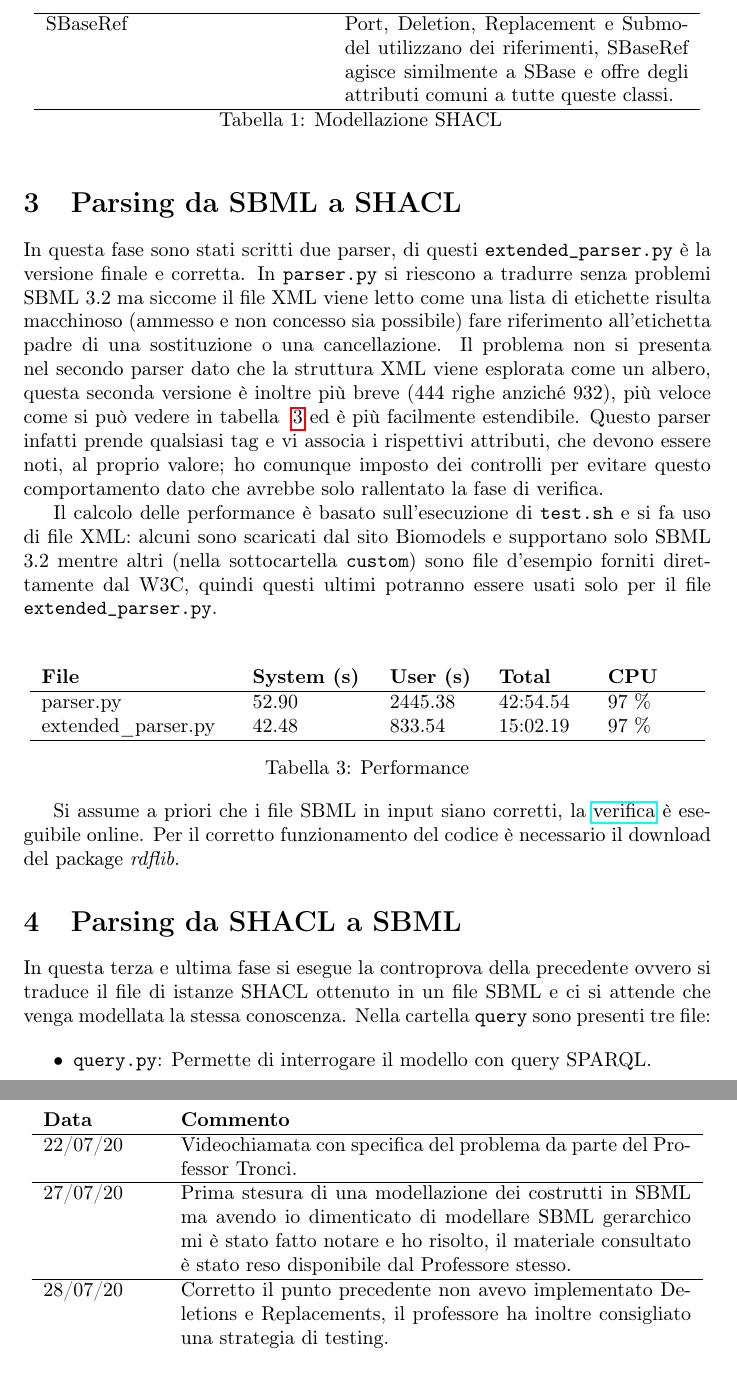
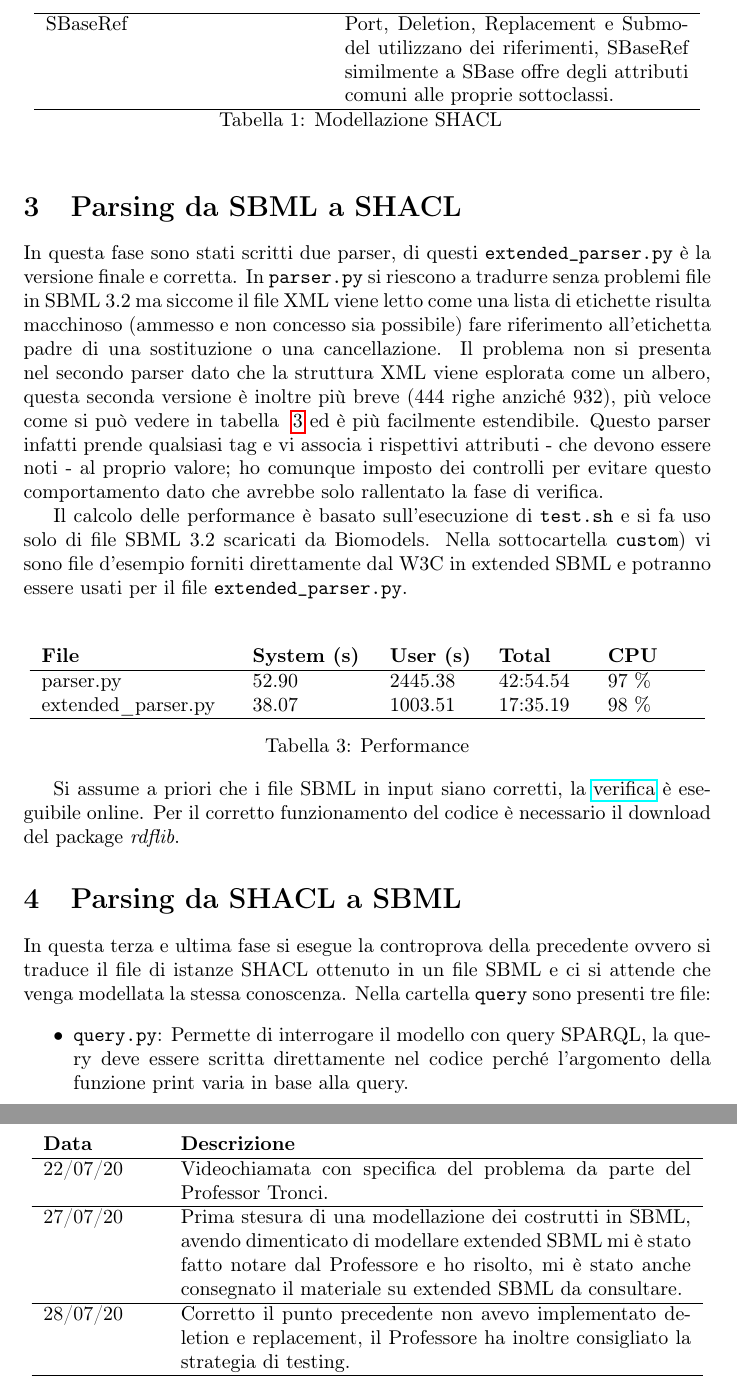
Before and after one commit to edodema/SBML2SHACL, a LaTeX document (tex/main.tex): two parts of pages 5 and 7 of 8 before the commit and two parts of pages 5 and 6 of 8 after it, joined at a grey line, cut so that both start at the same text. Compiled offline with pdfLaTeX.

Commit message:
Final version

```diff
--- a/tex/main.tex
+++ b/tex/main.tex
@@ -75,7 +77,7 @@ Extended SBML introduce la definizione di una gerarchia, è possibile definire a
     \hline
     Replacement & Tramite questo costrutto è possibile sostituire una componente con un'altra, ogni riferimento alla prima ora punta alla seconda. A causa di Replacement sono presenti più parser: il primo \texttt{parser.py} esplora il file XML come una lista e associare un Replacement ad un componente risulta estremamente macchinoso se non impossibile, in \texttt{extended\_parser.py} questo problema non si presenta perché il file XML viene esplorato come un albero. \\
     \hline
-    SBaseRef & Port, Deletion, Replacement e Submodel utilizzano dei riferimenti, SBaseRef agisce similmente a SBase e offre degli attributi comuni a tutte queste classi. \\
+    SBaseRef & Port, Deletion, Replacement e Submodel utilizzano dei riferimenti, SBaseRef similmente a SBase offre degli attributi comuni alle proprie sottoclassi. \\
     \hline
 
     \caption{Modellazione SHACL}
@@ -84,9 +86,9 @@ Extended SBML introduce la definizione di una gerarchia, è possibile definire a
 
 \section{Parsing da SBML a SHACL}
 
-In questa fase sono stati scritti due parser, di questi \texttt{extended\_parser.py} è la versione finale e corretta. In \texttt{parser.py} si riescono a tradurre senza problemi SBML 3.2 ma siccome il file XML viene letto come una lista di etichette risulta macchinoso (ammesso e non concesso sia possibile) fare riferimento all'etichetta padre di una sostituzione o una cancellazione. Il problema non si presenta nel secondo parser dato che la struttura XML viene esplorata come un albero, questa seconda versione è inoltre più breve (444 righe anziché 932), più veloce come si può vedere in tabella ~\ref{tab:performance} ed è più facilmente estendibile. Questo parser infatti prende qualsiasi tag e vi associa i rispettivi attributi, che devono essere noti, al proprio valore; ho comunque imposto dei controlli per evitare questo comportamento dato che avrebbe solo rallentato la fase di verifica.
+In questa fase sono stati scritti due parser, di questi \texttt{extended\_parser.py} è la versione finale e corretta. In \texttt{parser.py} si riescono a tradurre senza problemi file in SBML 3.2 ma siccome il file XML viene letto come una lista di etichette risulta macchinoso (ammesso e non concesso sia possibile) fare riferimento all'etichetta padre di una sostituzione o una cancellazione. Il problema non si presenta nel secondo parser dato che la struttura XML viene esplorata come un albero, questa seconda versione è inoltre più breve (444 righe anziché 932), più veloce come si può vedere in tabella ~\ref{tab:performance} ed è più facilmente estendibile. Questo parser infatti prende qualsiasi tag e vi associa i rispettivi attributi - che devono essere noti - al proprio valore; ho comunque imposto dei controlli per evitare questo comportamento dato che avrebbe solo rallentato la fase di verifica.
 
-Il calcolo delle performance è basato sull'esecuzione di \texttt{test.sh} e si fa uso di file XML: alcuni sono scaricati dal sito Biomodels e supportano solo SBML 3.2 mentre altri (nella sottocartella \texttt{custom}) sono file d'esempio forniti direttamente dal W3C, quindi questi ultimi potranno essere usati solo per il file \texttt{extended\_parser.py}.
+Il calcolo delle performance è basato sull'esecuzione di \texttt{test.sh} e si fa uso solo di file SBML 3.2 scaricati da Biomodels. Nella sottocartella \texttt{custom}) vi sono file d'esempio forniti direttamente dal W3C in extended SBML e potranno essere usati per il file \texttt{extended\_parser.py}.
 
 \begin{table}[h!t]
     \centering
@@ -94,7 +96,7 @@ Il calcolo delle performance è basato sull'esecuzione di \texttt{test.sh} e si
         \textbf{File} & \textbf{System (s)} & \textbf{User (s)} & \textbf{Total} & \textbf{CPU} \\
         \hline
         parser.py & 52.90 & 2445.38 & 42:54.54 & 97 \% \\
-        extended\_parser.py & 42.48 & 833.54 & 15:02.19 & 97 \% \\
+        extended\_parser.py & 38.07 & 1003.51 & 17:35.19 & 98 \% \\
         \hline
     \end{longtable}
     \caption{Performance}
@@ -107,7 +109,7 @@ Si assume a priori che i file SBML in input siano corretti, la \href{http://sbml
 In questa terza e ultima fase si esegue la controprova della precedente ovvero si traduce il file di istanze SHACL ottenuto in un file SBML e ci si attende che venga modellata la stessa conoscenza. Nella cartella \texttt{query} sono presenti tre file:
 
 \begin{itemize}
-    \item \texttt{query.py}: Permette di interrogare il modello con query SPARQL.
+    \item \texttt{query.py}: Permette di interrogare il modello con query SPARQL, la query deve essere scritta direttamente nel codice perché l'argomento della funzione print varia in base alla query.
     \item \texttt{ttl2sbml.py}: Il parser da SHACL a SBML.
     \item \texttt{ttl2xml}: Converte un file di istanze Turtle in XML, una query e un file XML possono esprimere la stessa conoscenza traducendo una tripla \texttt{<subject> <predicate> <object>} in etichette \texttt{<subject> <predicate> <object/> </predicate> </subject>}.
 \end{itemize}
@@ -124,19 +126,17 @@ Durante lo sviluppo del progetto sotto direttive del Professor Enrico Tronci si
-    \centering
 \begin{longtable}{p{2cm}p{9cm}}
-        \textbf{Data} & \textbf{Commento} \\
+    \textbf{Data} & \textbf{Descrizione} \\
     \hline
     22/07/20 & Videochiamata con specifica del problema da parte del Professor Tronci. \\
     \hline
-        27/07/20 & Prima stesura di una modellazione dei costrutti in SBML ma avendo io dimenticato di modellare SBML gerarchico mi è stato fatto notare e ho risolto, il materiale consultato è stato reso disponibile dal Professore stesso. \\
+    27/07/20 & Prima stesura di una modellazione dei costrutti in SBML, avendo dimenticato di modellare extended SBML mi è stato fatto notare dal Professore e ho risolto, mi è stato anche consegnato il materiale su extended SBML da consultare. \\
     \hline
-        28/07/20 & Corretto il punto precedente non avevo implementato Deletions e Replacements, il professore ha inoltre consigliato una strategia di testing. \\
+    28/07/20 & Corretto il punto precedente non avevo implementato deletion e replacement, il Professore ha inoltre consigliato la strategia di testing. \\
     \hline
-        31/07/20 & Dopo aver corretto le mie mancanze e eseguito dei test con risultati positivi è seguita una videochiamata con il Professor Tronci in cui mi è stato indicato di modificare il parser in maniera tale da poter ricevere in input più modelli SBML creando quindi un grafo più complesso, e di capire se il risultato di una query SPARQL rappresenti lo stesso tipo di conoscenza di un file XML/SBML, così da poter sfruttare questa corrispondenza per eseguire dei controtest. Questa corrispondenza esiste ed è usata spesso. \\
+    31/07/20 & Dopo aver aggiunto replacement e deletion e dopo aver eseguito dei test con risultati positivi è seguita una videochiamata con il Professor Tronci in cui mi è stato indicato di modificare il parser in maniera tale da poter ricevere in input più modelli SBML e di capire se il risultato di una query SPARQL rappresenti lo stesso tipo di conoscenza di un file XML/SBML, così da poter sfruttare questa corrispondenza per eseguire dei controtest. Questa corrispondenza esiste ed è usata spesso sotto il nome di "SPARQL query results xml format". \\
     \hline
     06/08/2020 & Videochiamata con il Professor Tronci in cui si è deciso di comprendere se fosse possibile scrivere un parser da SHACL a SBML e, in caso di risposta affermativa, farlo. \\
     \hline
 \end{longtable}
-\end{table}
 
 \cleardoublepage
 \section{Fonti}
```
Also changed, not shown: tex/main.pdf, tex/main.tex (38 more changed lines). Lines whose indentation alone changed are shown as unchanged.
